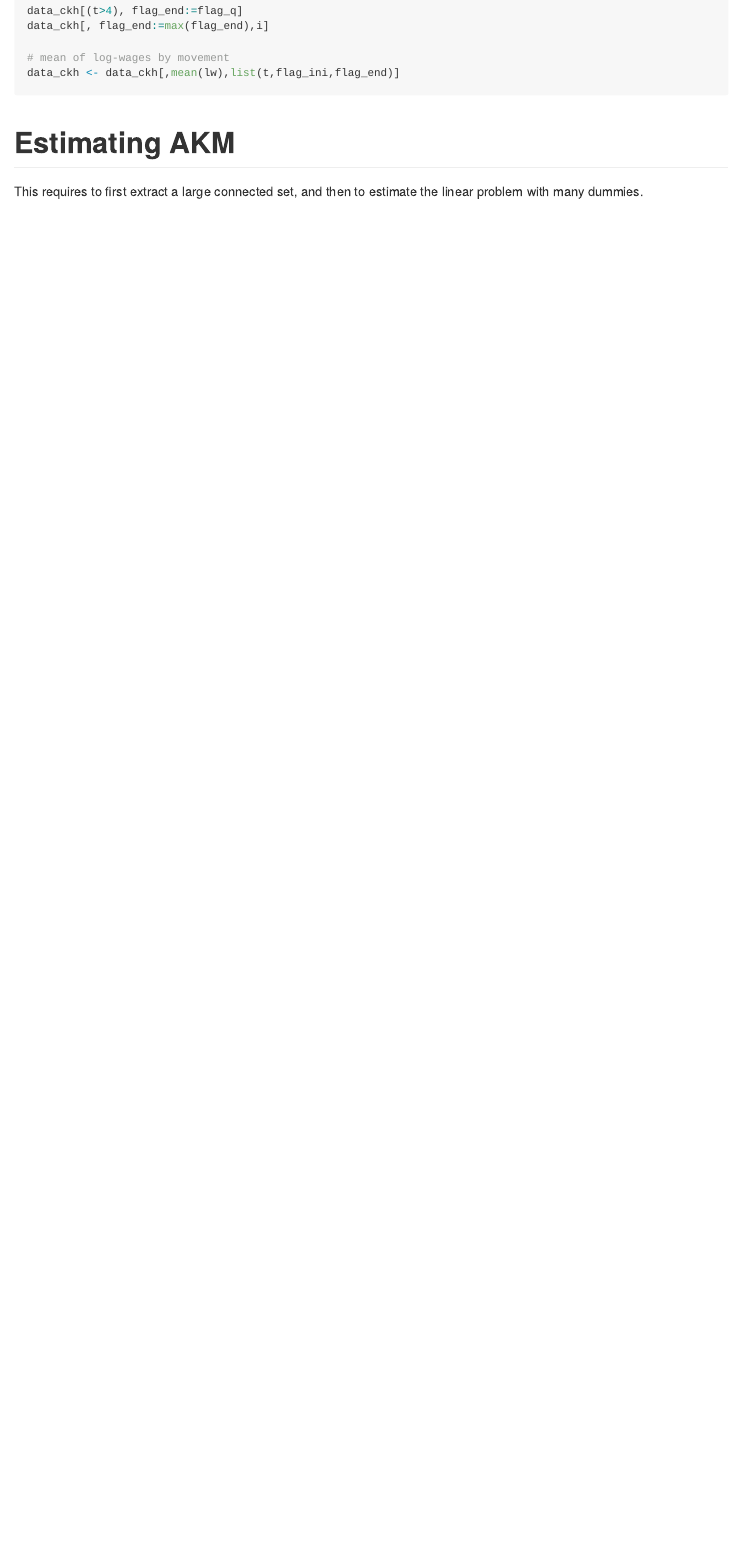
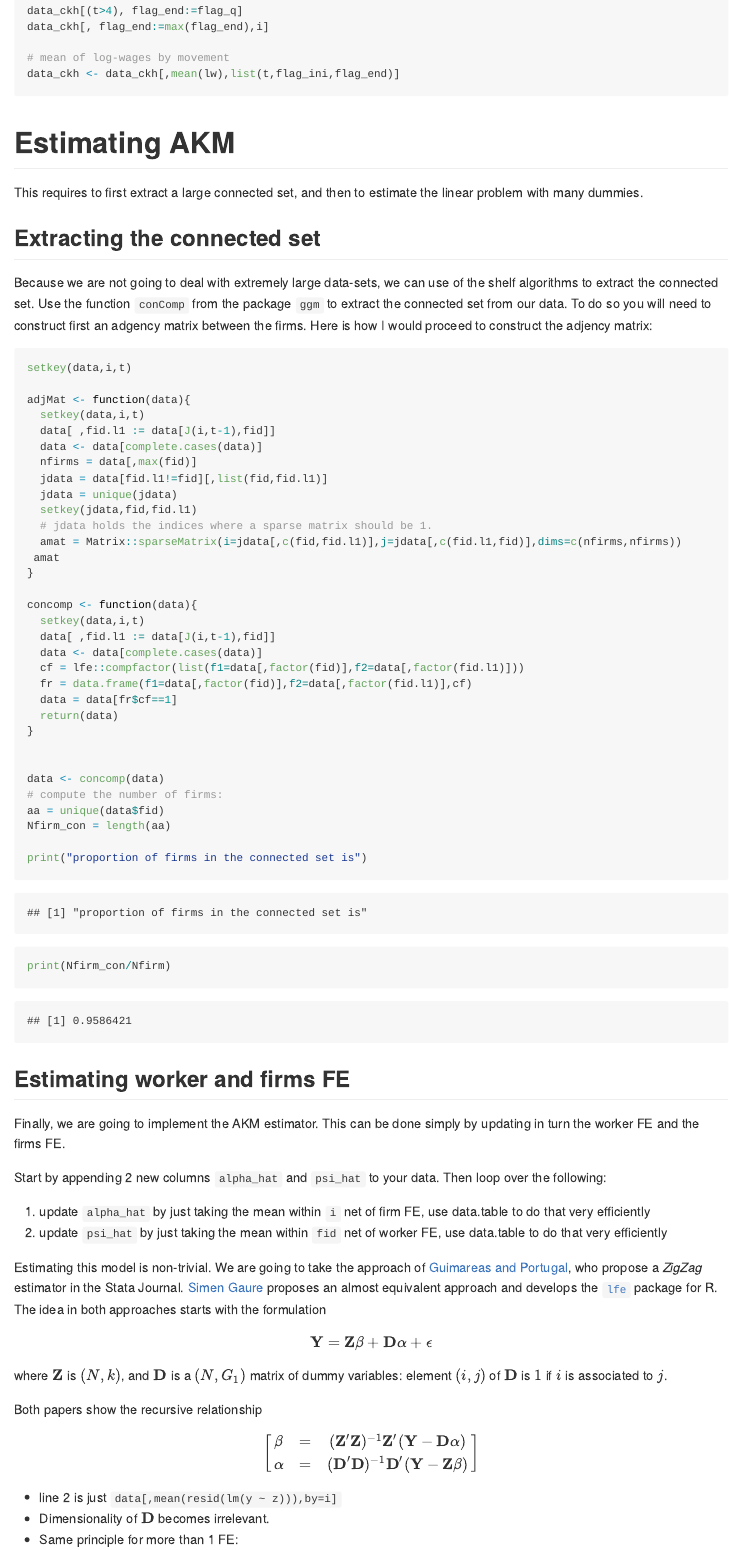
Before and after one commit to laibamehnaz/AKM-simulation-github-page, an R Markdown document (docs/index.Rmd): the page in a window 1100 px wide, from 4390 px down before the commit and from 4370 px down after it, so that both start at the same text. The pictures show the output file docs/index.md that the author committed with the source, drawn offline in the style of GitHub; long lines of code are wrapped.

Commit message:
Adding full content

````diff
--- a/docs/index.Rmd
+++ b/docs/index.Rmd
@@ -3,11 +3,11 @@ title: "Simulation on AKM fixed effects"
 date: "`r format(Sys.time(), '%d %B, %Y')`"
 output:
   html_document:
-    toc: true
-    toc_depth: 3
+    toc: yes
     toc_float:
-      collapsed: false
-      smooth_scroll: false
+      collapsed: no
+      smooth_scroll: no
+    keep_md: yes
 ---
 
 The goal of the following simulation is to develop our understanding of the two-way fixed effect model. See the original paper by [Abowd Kramartz and Margolis](http://onlinelibrary.wiley.com/doi/10.1111/1468-0262.00020/full).
@@ -230,3 +230,106 @@ data_ckh <- data_ckh[,mean(lw),list(t,flag_ini,flag_end)]
 # Estimating AKM
 
 This requires to first extract a large connected set, and then to estimate the linear problem with many dummies.
+
+## Extracting the connected set
+
+Because we are not going to deal with extremely large data-sets, we can use of the shelf algorithms to extract the connected set. Use the function `conComp` from the package `ggm` to extract the connected set from our data. To do so you will need to construct first an adgency matrix between the firms. Here is how I would proceed to construct the adjency matrix:
+
+
+```{r}
+setkey(data,i,t)
+
+adjMat <- function(data){
+  setkey(data,i,t)
+  data[ ,fid.l1 := data[J(i,t-1),fid]]
+  data <- data[complete.cases(data)]
+  nfirms = data[,max(fid)]
+  jdata = data[fid.l1!=fid][,list(fid,fid.l1)]
+  jdata = unique(jdata)
+  setkey(jdata,fid,fid.l1)
+  # jdata holds the indices where a sparse matrix should be 1.
+  amat = Matrix::sparseMatrix(i=jdata[,c(fid,fid.l1)],j=jdata[,c(fid.l1,fid)],dims=c(nfirms,nfirms))
+ amat
+}
+
+concomp <- function(data){
+  setkey(data,i,t)
+  data[ ,fid.l1 := data[J(i,t-1),fid]]
+  data <- data[complete.cases(data)]
+  cf = lfe::compfactor(list(f1=data[,factor(fid)],f2=data[,factor(fid.l1)]))
+  fr = data.frame(f1=data[,factor(fid)],f2=data[,factor(fid.l1)],cf)
+  data = data[fr$cf==1]
+  return(data)
+}
+
+
+data <- concomp(data)
+# compute the number of firms:
+aa = unique(data$fid)
+Nfirm_con = length(aa)
+
+print("proportion of firms in the connected set is")
+print(Nfirm_con/Nfirm)
+```
+
+
+
+## Estimating worker and firms FE
+
+Finally, we are going to implement the AKM estimator. This can be done simply by updating in turn the worker FE and the firms FE.
+
+Start by appending 2 new columns `alpha_hat` and `psi_hat` to your data. Then loop over the following:
+
+ 1. update `alpha_hat` by just taking the mean within `i` net of firm FE, use data.table to do that very efficiently
+ 2. update `psi_hat`   by just taking the mean within `fid` net of worker FE, use data.table to do that very efficiently
+
+
+Estimating this model is non-trivial. We are going to take the approach of [Guimareas and Portugal](https://s3.amazonaws.com/academia.edu.documents/42461471/Variable_selection_in_linear_regression20160209-26324-14r87y1.pdf?AWSAccessKeyId=AKIAIWOWYYGZ2Y53UL3A&Expires=1525336798&Signature=I2SdtwWgl0U6e28114dmaiLjlA4%3D&response-content-disposition=inline%3B%20filename%3DVariable_selection_in_linear_regression.pdf#page=130), who propose a *ZigZag* estimator in the Stata Journal. [Simen Gaure](https://www.sciencedirect.com/science/article/pii/S0167947313001266) proposes an almost equivalent approach and develops the [`lfe`](https://cran.r-project.org/web/packages/lfe/lfe.pdf) package for R. The idea in both approaches starts with the formulation
+
+$$
+\mathbf{Y} = \mathbf{Z}\beta + \mathbf{D}\alpha + \epsilon
+$$
+
+where $\mathbf{Z}$ is $(N,k)$, and $\mathbf{D}$ is a  $(N,G_1)$ matrix of dummy variables: element $(i,j)$ of $\mathbf{D}$ is $1$ if $i$ is associated to $j$.
+
+Both papers show the recursive relationship
+
+$$
+\left[ \begin{array}{c}
+\beta &=& (\mathbf{Z}'\mathbf{Z})^{-1} \mathbf{Z}'(\mathbf{Y}-\mathbf{D}\alpha) \\
+\alpha &=& (\mathbf{D}'\mathbf{D})^{-1} \mathbf{D}'(\mathbf{Y}-\mathbf{Z}\beta)
+\end{array}
+\right]
+$$
+
+* line 2 is just `data[,mean(resid(lm(y ~ z))),by=i]`
+* Dimensionality of $\mathbf{D}$ becomes irrelevant.
+* Same principle for more than 1 FE:
+
+$$
+\mathbf{Y} = \mathbf{Z}\beta + \mathbf{D}_1\alpha + \mathbf{D}_2\gamma + \epsilon
+$$
+
+and recursive structure:
+
+$$
+\left[ \begin{array}{c}
+\beta &=& (\mathbf{Z}'\mathbf{Z})^{-1} \mathbf{Z}'(\mathbf{Y}-\mathbf{D}_1\alpha-\mathbf{D}_2\gamma) \\
+\alpha &=& (\mathbf{D}_1'\mathbf{D}_1)^{-1} \mathbf{D}_1'(\mathbf{Y}-\mathbf{Z}\beta-\mathbf{D}_2\gamma) \\
+\gamma &=& (\mathbf{D}_2'\mathbf{D}_2)^{-1} \mathbf{D}_2'(\mathbf{Y}-\mathbf{Z}\beta-\mathbf{D}_1\alpha)
+\end{array}
+\right]
+$$
+
+* First, store a `mod = data[,lm(y ~ z + D1 + D2)]`
+* line 2 is just `data[,mean(resid(mod) + coef(mod)[3]*D2),by=i]`
+* line 3 is just `data[,mean(resid(mod) + coef(mod)[2]*D1),by=j]`
+
+Guimaraes+Portugal do this in an iterative fashion until the difference in mean squared error (MSE) of successive estimates of line 0 becomes small.
+
+
+
+```{r}
+guimaraesPortugal <- function(data,tol=1e-6){
+  setkey(data,i,t)
+  data[,fid.l1 := data[J(i,t-1)][["fid"]]]
@@ -232,0 +342 @@ This requires to first extract a large connected set, and then to estimate the l
+  i = 0
@@ -232,0 +360 @@ This requires to first extract a large connected set, and then to estimate the l
+  return(data)
@@ -232,0 +374,9 @@ This requires to first extract a large connected set, and then to estimate the l
+```{r}
+c(var(data$alpha_hat),var(data$psi_hat),cov(data$alpha_hat,data$psi_hat))
+```
+
+
+The true variance decomposition is: $(var(\alpha),var(\psi),cov(\alpha,\psi))$
+```{r}
+c(var(data$alpha),var(data$psi),cov(data$alpha,data$psi))
+```
````
Also changed, not shown: docs/index.md, docs/index.Rmd (36 more changed lines), 106 other files.
